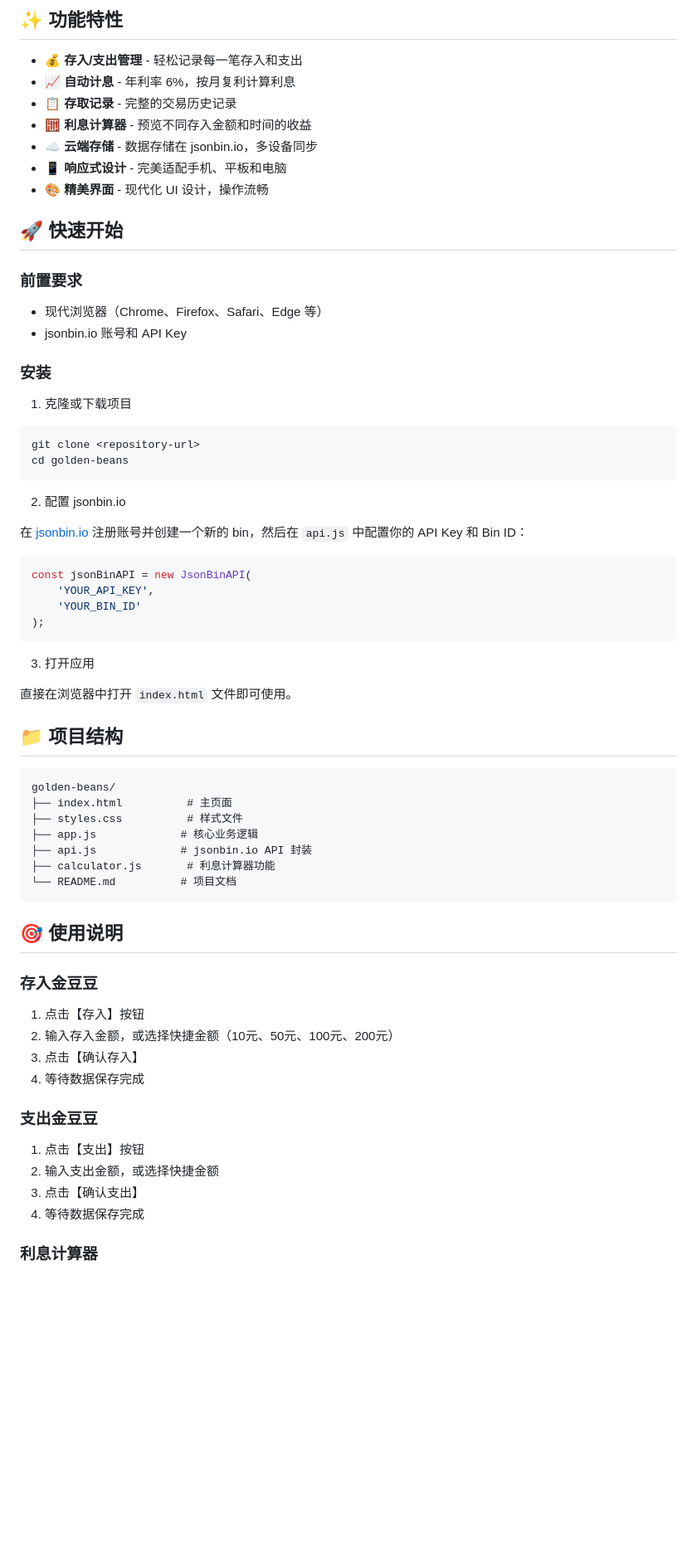
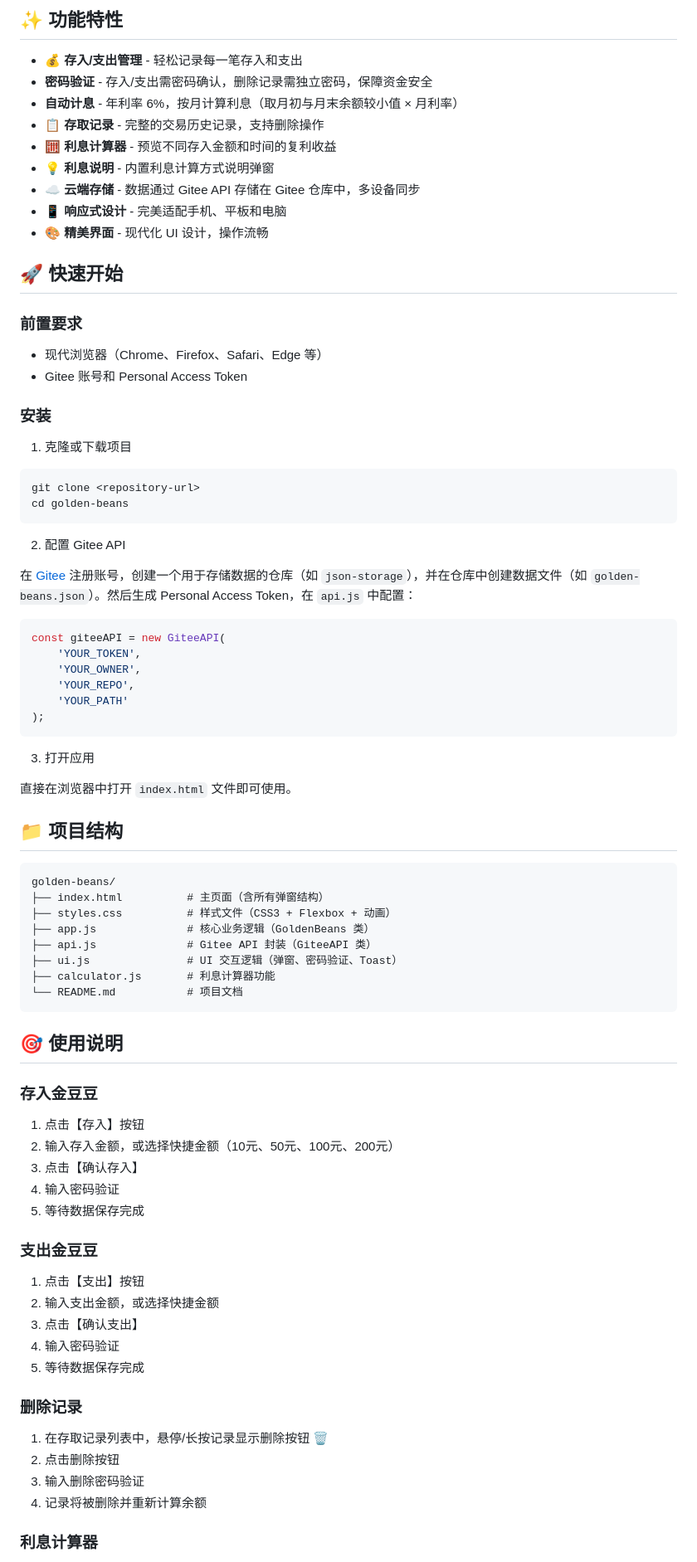
Before and after one commit to PhilipDing/golden-beans, a Markdown page: README.md, the part around one of its changes. Shown at 83% size. GitHub-like rendering; blank space fills up the shorter version.

Commit message:
docs: 更新项目文档并添加详细开发指南
更新 README.md 文件内容，添加更详细的使用说明和技术细节
新增 CLAUDE.md 文件作为项目开发指南，包含核心类说明和关键业务规则

````diff
--- a/README.md
+++ b/README.md
@@ -5,10 +5,12 @@
 ## ✨ 功能特性
 
 - 💰 **存入/支出管理** - 轻松记录每一笔存入和支出
-- 📈 **自动计息** - 年利率 6%，按月复利计算利息
-- 📋 **存取记录** - 完整的交易历史记录
-- 🧮 **利息计算器** - 预览不同存入金额和时间的收益
-- ☁️ **云端存储** - 数据存储在 jsonbin.io，多设备同步
+- **密码验证** - 存入/支出需密码确认，删除记录需独立密码，保障资金安全
+- **自动计息** - 年利率 6%，按月计算利息（取月初与月末余额较小值 × 月利率）
+- 📋 **存取记录** - 完整的交易历史记录，支持删除操作
+- 🧮 **利息计算器** - 预览不同存入金额和时间的复利收益
+- 💡 **利息说明** - 内置利息计算方式说明弹窗
+- ☁️ **云端存储** - 数据通过 Gitee API 存储在 Gitee 仓库中，多设备同步
 - 📱 **响应式设计** - 完美适配手机、平板和电脑
 - 🎨 **精美界面** - 现代化 UI 设计，操作流畅
 
@@ -17,7 +19,7 @@
 ### 前置要求
 
 - 现代浏览器（Chrome、Firefox、Safari、Edge 等）
-- jsonbin.io 账号和 API Key
+- Gitee 账号和 Personal Access Token
 
 ### 安装
 
@@ -27,14 +29,16 @@ git clone <repository-url>
 cd golden-beans
 ```
 
-2. 配置 jsonbin.io
+2. 配置 Gitee API
 
-在 [jsonbin.io](https://jsonbin.io/) 注册账号并创建一个新的 bin，然后在 `api.js` 中配置你的 API Key 和 Bin ID：
+在 [Gitee](https://gitee.com/) 注册账号，创建一个用于存储数据的仓库（如 `json-storage`），并在仓库中创建数据文件（如 `golden-beans.json`）。然后生成 Personal Access Token，在 `api.js` 中配置：
 
 ```javascript
-const jsonBinAPI = new JsonBinAPI(
-    'YOUR_API_KEY',
-    'YOUR_BIN_ID'
+const giteeAPI = new GiteeAPI(
+    'YOUR_TOKEN',
+    'YOUR_OWNER',
+    'YOUR_REPO',
+    'YOUR_PATH'
 );
 ```
 
@@ -46,12 +50,13 @@ const jsonBinAPI = new JsonBinAPI(
 
 ```
 golden-beans/
-├── index.html          # 主页面
-├── styles.css          # 样式文件
-├── app.js             # 核心业务逻辑
-├── api.js             # jsonbin.io API 封装
+├── index.html          # 主页面（含所有弹窗结构）
+├── styles.css          # 样式文件（CSS3 + Flexbox + 动画）
+├── app.js              # 核心业务逻辑（GoldenBeans 类）
+├── api.js              # Gitee API 封装（GiteeAPI 类）
+├── ui.js               # UI 交互逻辑（弹窗、密码验证、Toast）
 ├── calculator.js       # 利息计算器功能
-└── README.md          # 项目文档
+└── README.md           # 项目文档
 ```
 
 ## 🎯 使用说明
@@ -61,14 +66,23 @@ golden-beans/
 1. 点击【存入】按钮
 2. 输入存入金额，或选择快捷金额（10元、50元、100元、200元）
 3. 点击【确认存入】
-4. 等待数据保存完成
+4. 输入密码验证
+5. 等待数据保存完成
 
 ### 支出金豆豆
 
 1. 点击【支出】按钮
 2. 输入支出金额，或选择快捷金额
 3. 点击【确认支出】
-4. 等待数据保存完成
+4. 输入密码验证
+5. 等待数据保存完成
+
+### 删除记录
+
+1. 在存取记录列表中，悬停/长按记录显示删除按钮 🗑️
+2. 点击删除按钮
+3. 输入删除密码验证
+4. 记录将被删除并重新计算余额
 
 ### 利息计算器
 
````
Also changed, not shown: other parts of README.md (+42 -14 lines), CLAUDE.md (added, +133 -0 lines).
